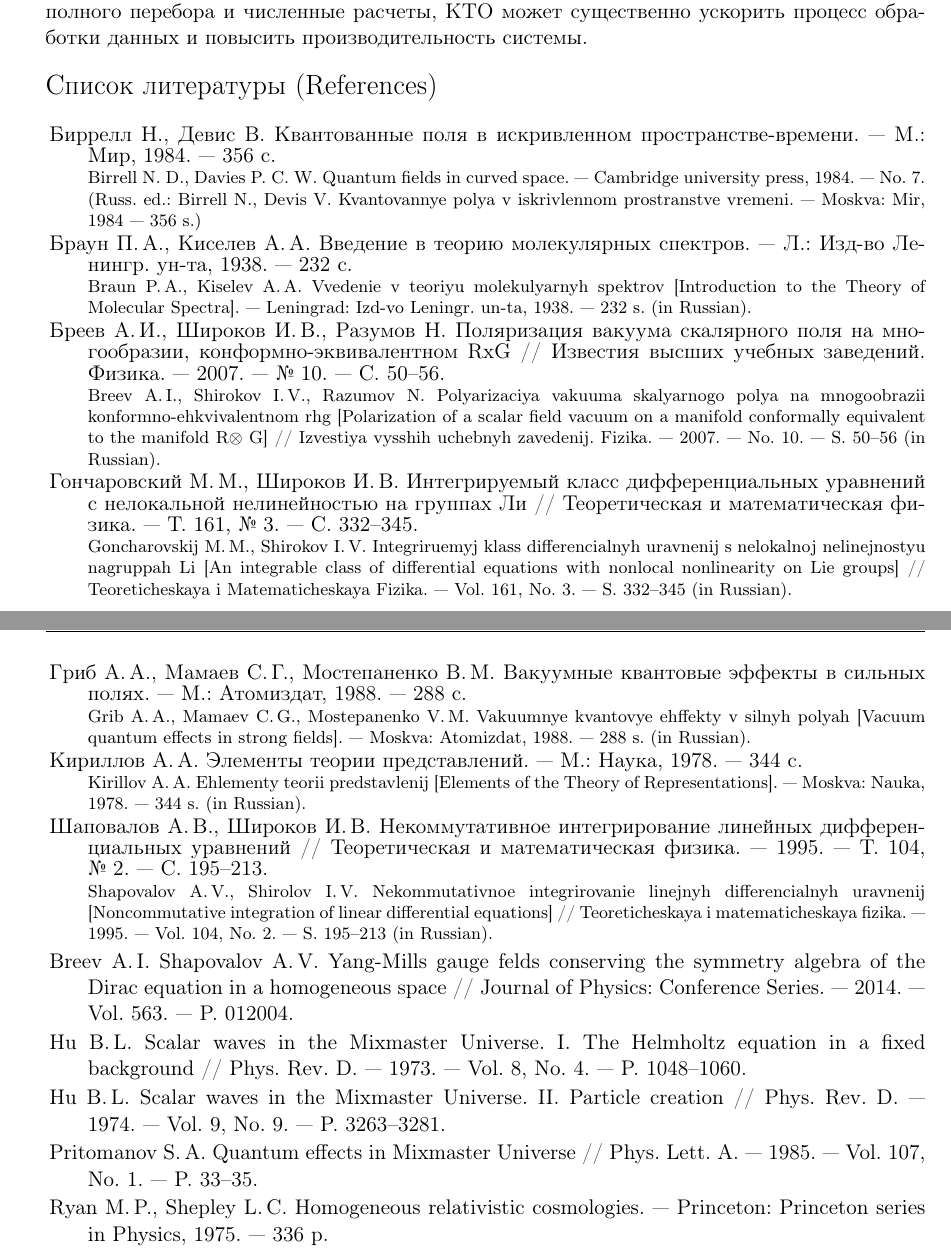
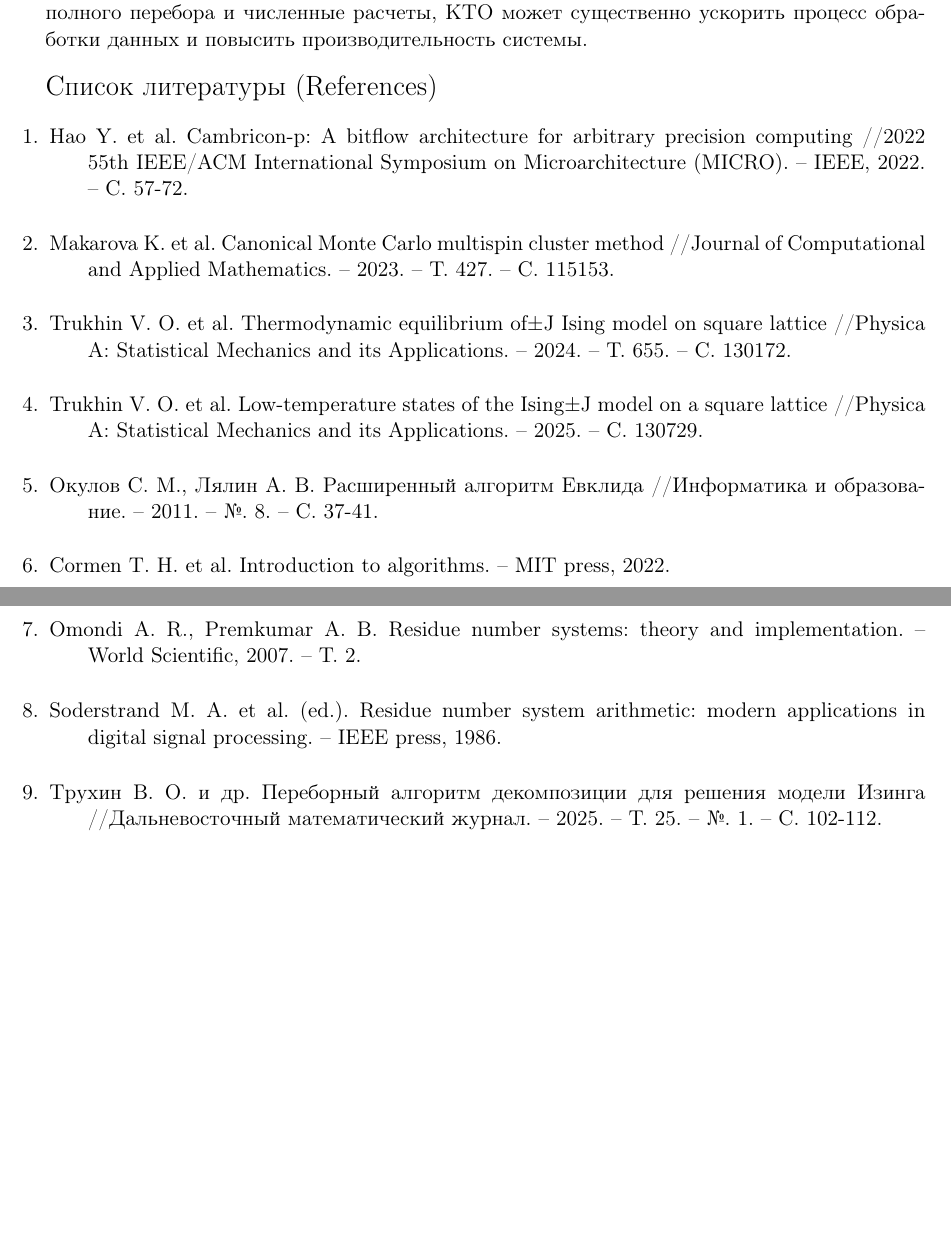
Before and after one commit to ElizaLobanova/Chinese-residue-theorem-library, a LaTeX document (main.tex): two parts of pages 6 and 7 of 7, joined at a grey line, cut so that both start at the same text, the shorter picture padded with empty space. Compiled offline with pdfLaTeX; a LaTeX package or settings file that is missing is left out.

Commit message:
рализован список литературы

```diff
--- a/main.tex
+++ b/main.tex
@@ -208,103 +208,33 @@ $N$, для которого для всех $i$ выполняется:
 
 \begin{thebibliography}{99}
 
+\bibitem{hao2022cambricon}
+Hao Y. et al. Cambricon-p: A bitflow architecture for arbitrary precision computing //2022 55th IEEE/ACM International Symposium on Microarchitecture (MICRO). – IEEE, 2022. – С. 57-72. \\
 
-\bibitem[Биррелл, Девис, 1984]{Devis} {\it Биррелл~Н., Девис~В.}
-    Квантованные поля в искривленном пространстве-времени.~--- М.:
-    Мир, 1984.~--- 356~с.\\
-%\bibitem[Birrell, Devis, 1984]{devisENG}
-{\footnotesize {\em Birrell N. D., Davies P. C. W.} Quantum fields in curved space.~--- Cambridge university press, 1984.~--- No.~7.
-(Russ. ed.: {\it Birrell~N., Devis~V.}
-    Kvantovannye polya v iskrivlennom prostranstve vremeni.~--- Moskva:
-    Mir, 1984~--- 356~s.) \par}
+\bibitem{makarova2023canonical}
+Makarova K. et al. Canonical Monte Carlo multispin cluster method //Journal of Computational and Applied Mathematics. – 2023. – Т. 427. – С. 115153.\\
 
-\bibitem[Браун, 1983]{Braun} {\it Браун~П.\,А., Киселев~А.\,А.}
-    Введение в теорию молекулярных спектров.~--- Л.: Изд-во Ленингр.
-    ун-та, 1938.~--- 232~с.
-\\
-%\bibitem[Braun, 1983]{BraunENG}
-{\footnotesize{\it Braun~P.\,A., Kiselev~A.\,A.}
-    Vvedenie v teoriyu molekulyarnyh spektrov [Introduction to the Theory of Molecular Spectra].~--- Leningrad: Izd-vo Leningr.
-    un-ta, 1938.~--- 232~s. (in Russian).\par}
+\bibitem{trukhin2024thermodynamic}
+Trukhin V. O. et al. Thermodynamic equilibrium of±J Ising model on square lattice //Physica A: Statistical Mechanics and its Applications. – 2024. – Т. 655. – С. 130172.\\
 
-\bibitem[Бреев~А.\,И., 2007]{Br07} {\it Бреев~А.\,И., Широков~И.\,В.,
-    Разумов~Н.} Поляризация вакуума скалярного поля на многообразии,
-    конформно-эквивалентном RхG // Известия высших учебных заведений.
-    Физика.~--- 2007.~--- \No~10.~--- C.~50--56.
-\\
-%\bibitem[breev~A.\,I.,2007]{Br07ENG}
-{\footnotesize{\it Breev~A.\,I.,
-    Shirokov~I.\,V., Razumov N.} Polyarizaciya vakuuma skalyarnogo
-    polya na mnogoobrazii konformno-ehkvivalentnom rhg [Polarization
-    of a scalar field vacuum on a manifold conformally equivalent to
-    the manifold R$\otimes$ G] // Izvestiya
-    vysshih uchebnyh zavedenij. Fizika.~--- 2007.~--- No.~10.~--- S.~50--56 (in Russian).\par}
+\bibitem{trukhin2025low}
+Trukhin V. O. et al. Low-temperature states of the Ising±J model on a square lattice //Physica A: Statistical Mechanics and its Applications. – 2025. – С. 130729.\\
 
-\bibitem[Гончаровский, 2009]{Gon09} {\it Гончаровский~М.\,М.,
-    Широков~И.\,В.} Интегрируемый класс дифференциальных уравнений с
-    нелокальной нелинейностью на группах Ли~// Теоретическая и
-    математическая физика.~--- Т.~161, \No~3.~--- C. 332--345.
-\\
-%\bibitem[Goncharovskij,2009]{Gon09ENG}
-{\footnotesize{\it Goncharovskij~M.\,M., Shirokov~I.\,V.} Integriruemyj klass differencialnyh uravnenij s
-    nelokalnoj nelinejnostyu nagruppah Li [An integrable class of
-    differential equations with nonlocal nonlinearity on Lie groups]~// Teoreticheskaya i
-    Matematicheskaya Fizika.~--- Vol.~161, No.~3.~--- S.~332--345 (in Russian).\par}
+\bibitem{Okulov2011}
+Окулов С. М., Лялин А. В. Расширенный алгоритм Евклида //Информатика и образование. – 2011. – №. 8. – С. 37-41.\\
 
+\bibitem{Cormen2001}
+Cormen T. H. et al. Introduction to algorithms. – MIT press, 2022.\\
 
+\bibitem{omondi2007residue}
+Omondi A. R., Premkumar A. B. Residue number systems: theory and implementation. – World Scientific, 2007. – Т. 2.\\
 
-\bibitem[Гриб, Мамаев, 1988]{Grib} {\it Гриб~A.\,A., Мамаев~C.\,Г.,
-    Мостепаненко~В.\,М.} Вакуумные квантовые эффекты в сильных
-    полях.~--- М.: Атомиздат, 1988.~--- 288~с.
-\\
-%\bibitem[Grib, Mamaev, 1988]{GribENG}
-{\footnotesize{\it Grib~A.\,A.,
-    Mamaev~C.\,G., Mostepanenko~V.\,M.} Vakuumnye kvantovye ehffekty
-    v silnyh polyah [Vacuum quantum effects in strong fields].~--- Moskva: Atomizdat, 1988.~--- 288~s. (in Russian).\par}
+\bibitem{soderstrand1986residue}
+Soderstrand M. A. et al. (ed.). Residue number system arithmetic: modern applications in digital signal processing. – IEEE press, 1986.\\
 
-\bibitem[Кириллов, 1978]{kirr} {\it Кириллов~А.\,А.} Элементы теории
-    представлений.~--- М.: Наука, 1978.~--- 344~с.
-\\
-%\bibitem[Kirillov, 1978]{kirrENG}
-{\footnotesize{\it Kirillov~A.\,A.} Ehlementy
-    teorii predstavlenij [Elements of the Theory of Representations].~--- Moskva: Nauka, 1978.~--- 344~s. (in Russian).\par}
-
-\bibitem[Шаповалов, 1995]{Shap95} {\it Шаповалов~А.\,В.,
-    Широков~И.\,В.} Некоммутативное интегрирование линейных
-    дифференциальных уравнений  // Теоретическая и математическая
-    физика.~--- 1995.~--- Т.~104, \No~2.~--- С.~195--213.
-\\
-%\bibitem[Shapovalov, 9915]{Shap95ENG}
-{\footnotesize{\it Shapovalov~A.\,V.,
-    Shirolov~I.\,V.} Nekommutativnoe integrirovanie linejnyh
-    differencialnyh uravnenij [Noncommutative integration of linear
-    differential equations]~// Teoreticheskaya i matematicheskaya
-    fizika.~--- 1995.~--- Vol.~104, No.~2.~--- S.~195--213 (in Russian).\par}
-
-
-\bibitem[Breev, 2014]{Br14} {\it Breev~A.\,I. Shapovalov~A.\,V.}
-    Yang-Mills gauge felds conserving the symmetry algebra of the
-    Dirac equation in a homogeneous space~// Journal of Physics:
-    Conference Series.~--- 2014.~--- Vol.~563.~--- P.~012004.
-
-\bibitem[Hu, 1973]{Hu1} {\it Hu~B.\,L.} Scalar waves in the Mixmaster
-    Universe. I. The Helmholtz equation in a fixed background //
-    Phys. Rev.~D.~--- 1973.~--- Vol.~{8}, No.~4.~--- P.~1048--1060.
-
-\bibitem[Hu, 1974]{Hu2} {\it Hu~B.\,L.} Scalar waves in the Mixmaster
-    Universe. II. Particle creation~// Phys. Rev.~D.~--- 1974.~--- Vol.~9,
-No.~9.~--- P.~3263--3281.
-
-\bibitem[Pritomanov, 1985]{Prit} {\it Pritomanov~S.\,A.} Quantum
-    effects in Mixmaster Universe // Phys. Lett.~A.~--- 1985.~--- Vol.~107,
-No.~1.~--- P.~33--35.
-
-\bibitem[Ryan, 1975]{Ryan} {\it Ryan~M.\,P., Shepley~L.\,C.}
-    Homogeneous relativistic cosmologies.~--- Princeton: Princeton
-    series in Physics, 1975.~--- 336~p.
-
+\bibitem{trukhin2025alg}
+Трухин В. О. и др. Переборный алгоритм декомпозиции для решения модели Изинга //Дальневосточный математический журнал. – 2025. – Т. 25. – №. 1. – С. 102-112.\\
 
 \end{thebibliography}
 
-
 \end{document}
```
